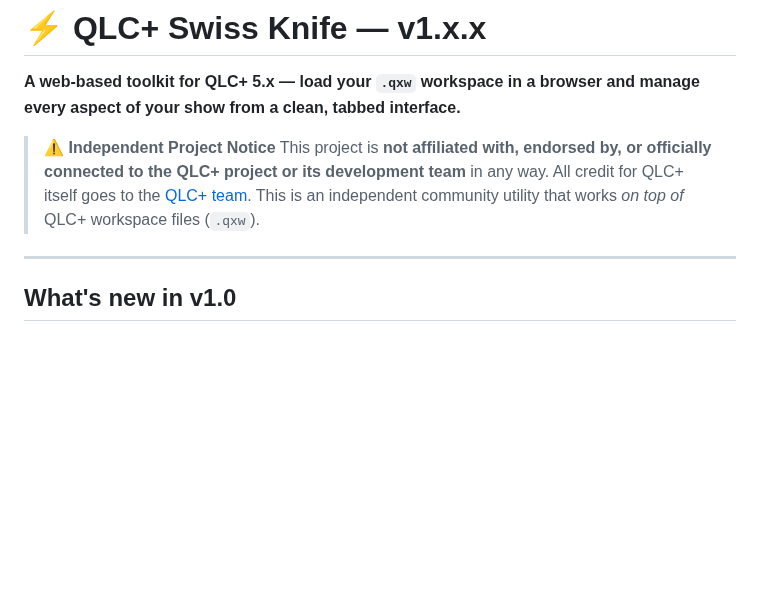
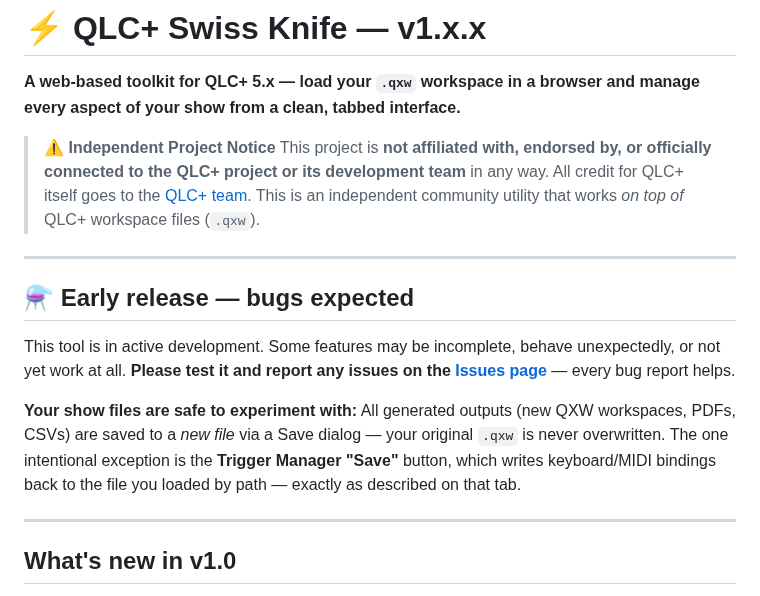
Before and after one commit to giopas/qlc-plus-swiss-knife-tool-script, a Markdown page: README.md, the part around the change. GitHub-like rendering; blank space fills up the shorter version.

Commit message:
docs: add early-release disclaimer and file-safety note

```diff
--- a/README.md
+++ b/README.md
@@ -4,6 +4,15 @@
 
 > ⚠️ **Independent Project Notice**
 > This project is **not affiliated with, endorsed by, or officially connected to the QLC+ project or its development team** in any way. All credit for QLC+ itself goes to the [QLC+ team](https://www.qlcplus.org/). This is an independent community utility that works *on top of* QLC+ workspace files (`.qxw`).
+
+---
+
+## ⚗️ Early release — bugs expected
+
+This tool is in active development. Some features may be incomplete, behave unexpectedly, or not yet work at all. **Please test it and report any issues on the [Issues page](https://github.com/giopas/qlc-plus-swiss-knife-tool-script/issues)** — every bug report helps.
+
+**Your show files are safe to experiment with:**
+All generated outputs (new QXW workspaces, PDFs, CSVs) are saved to a *new file* via a Save dialog — your original `.qxw` is never overwritten. The one intentional exception is the **Trigger Manager "Save"** button, which writes keyboard/MIDI bindings back to the file you loaded by path — exactly as described on that tab.
 
 ---
 
```
